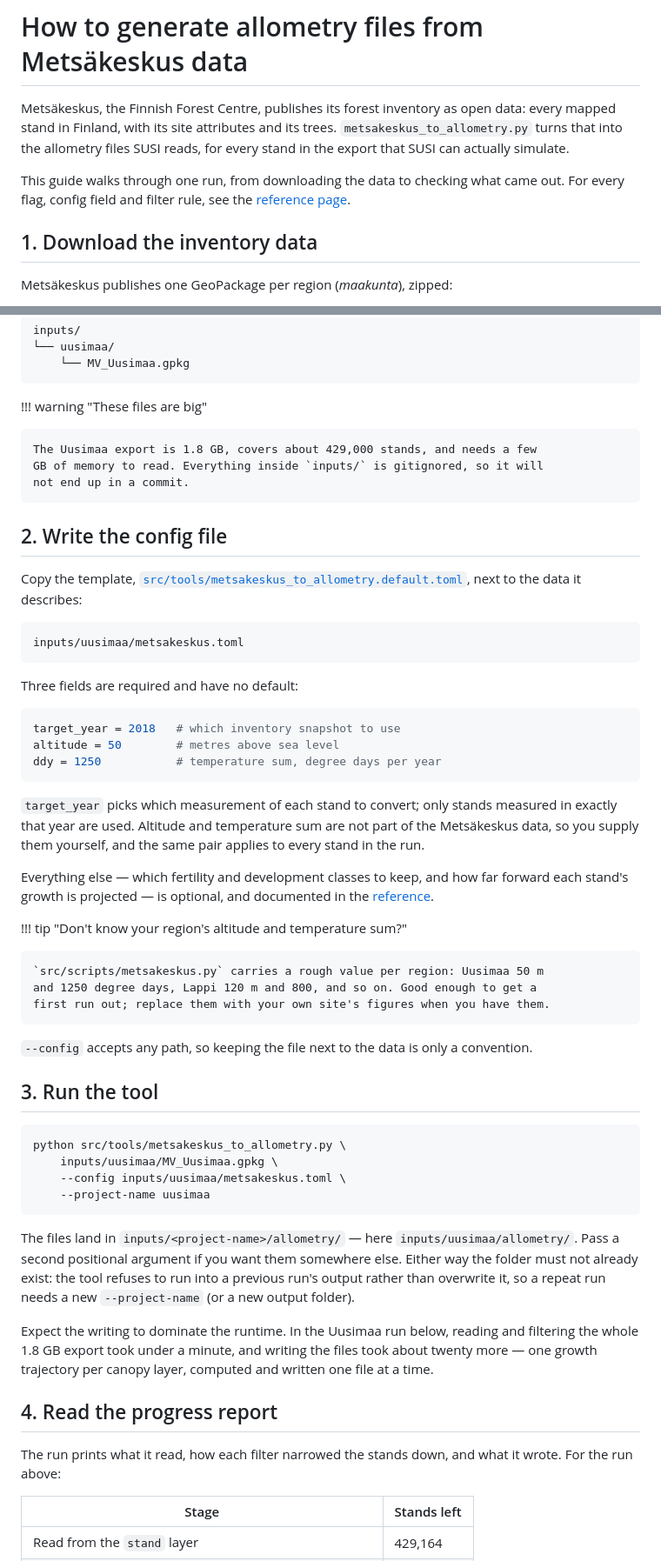
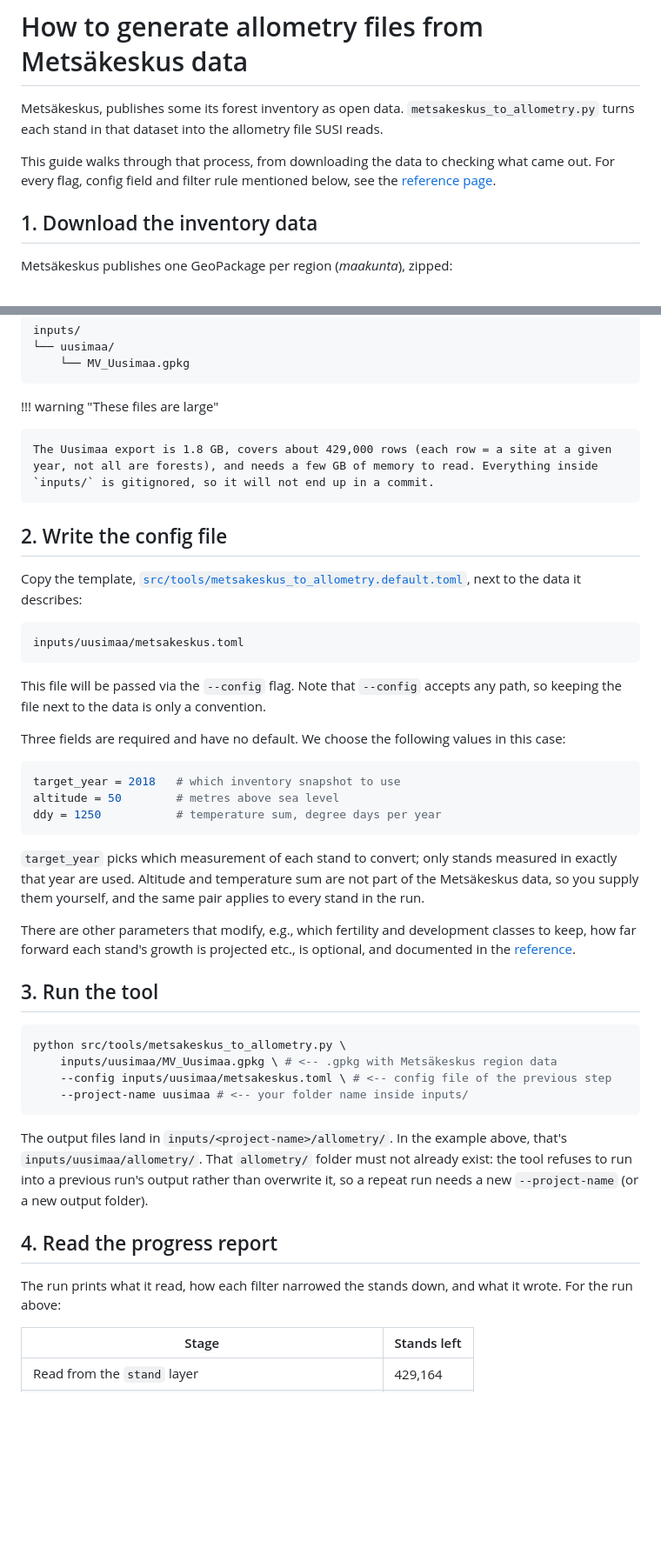
Before and after one commit to Susi-pack/susi_26, a Markdown page: docs/how_to_generate_allometry_from_metsakeskus.md, 2 parts joined by grey strips. Shown at 87% size. GitHub-like rendering; blank space fills up the shorter version.

Commit message:
editted the docs by hand.

````diff
--- a/docs/how_to_generate_allometry_from_metsakeskus.md
+++ b/docs/how_to_generate_allometry_from_metsakeskus.md
@@ -4,14 +4,11 @@ icon: lucide/map
 
 # How to generate allometry files from Metsäkeskus data
 
-Metsäkeskus, the Finnish Forest Centre, publishes its forest inventory as open
-data: every mapped stand in Finland, with its site attributes and its trees.
-`metsakeskus_to_allometry.py` turns that into the allometry files SUSI reads,
-for every stand in the export that SUSI can actually simulate.
+Metsäkeskus, publishes some its forest inventory as open data.
+`metsakeskus_to_allometry.py` turns each stand in that dataset into the allometry file SUSI reads.
 
-This guide walks through one run, from downloading the data to checking what
-came out. For every flag, config field and filter rule, see the
-[reference page](metsakeskus_to_allometry.md).
+This guide walks through that process, from downloading the data to checking what came out.
+For every flag, config field and filter rule mentioned below, see the [reference page](metsakeskus_to_allometry.md).
 
 ## 1. Download the inventory data
 
@@ -32,23 +29,23 @@ inputs/
     └── MV_Uusimaa.gpkg
 ```
 
-!!! warning "These files are big"
+!!! warning "These files are large"
 
-    The Uusimaa export is 1.8 GB, covers about 429,000 stands, and needs a few
-    GB of memory to read. Everything inside `inputs/` is gitignored, so it will
-    not end up in a commit.
+    The Uusimaa export is 1.8 GB, covers about 429,000 rows (each row = a site at a given year, not all are forests), and needs a few GB of memory to read. Everything inside `inputs/` is gitignored, so it will not end up in a commit.
 
 ## 2. Write the config file
 
-Copy the template,
-[`src/tools/metsakeskus_to_allometry.default.toml`](https://github.com/Susi-pack/susi_26/blob/main/src/tools/metsakeskus_to_allometry.default.toml),
-next to the data it describes:
+Copy the template, [`src/tools/metsakeskus_to_allometry.default.toml`](https://github.com/Susi-pack/susi_26/blob/main/src/tools/metsakeskus_to_allometry.default.toml), next to the data it describes:
 
 ```
 inputs/uusimaa/metsakeskus.toml
 ```
+This file will be passed via the `--config` flag.
+Note that `--config` accepts any path, so keeping the file next to the data is only a convention.
 
-Three fields are required and have no default:
+
+Three fields are required and have no default.
+We choose the following values in this case:
 
 ```toml
 target_year = 2018   # which inventory snapshot to use
@@ -56,48 +53,30 @@ altitude = 50        # metres above sea level
 ddy = 1250           # temperature sum, degree days per year
 ```
 
-`target_year` picks which measurement of each stand to convert; only stands
-measured in exactly that year are used. Altitude and temperature sum are not
-part of the Metsäkeskus data, so you supply them yourself, and the same pair
-applies to every stand in the run.
+`target_year` picks which measurement of each stand to convert; only stands measured in exactly that year are used.
+Altitude and temperature sum are not part of the Metsäkeskus data, so you supply them yourself, and the same pair applies to every stand in the run.
 
-Everything else — which fertility and development classes to keep, and how far
-forward each stand's growth is projected — is optional, and documented in the
-[reference](metsakeskus_to_allometry.md#config-file).
+There are other parameters that modify, e.g., which fertility and development classes to keep, how far forward each stand's growth is projected etc., is optional, and documented in the [reference](metsakeskus_to_allometry.md#config-file).
 
-!!! tip "Don't know your region's altitude and temperature sum?"
-
-    `src/scripts/metsakeskus.py` carries a rough value per region: Uusimaa 50 m
-    and 1250 degree days, Lappi 120 m and 800, and so on. Good enough to get a
-    first run out; replace them with your own site's figures when you have them.
-
-`--config` accepts any path, so keeping the file next to the data is only a
-convention.
 
 ## 3. Run the tool
 
 ```bash
 python src/tools/metsakeskus_to_allometry.py \
-    inputs/uusimaa/MV_Uusimaa.gpkg \
-    --config inputs/uusimaa/metsakeskus.toml \
-    --project-name uusimaa
+    inputs/uusimaa/MV_Uusimaa.gpkg \ # <-- .gpkg with Metsäkeskus region data
+    --config inputs/uusimaa/metsakeskus.toml \ # <-- config file of the previous step
+    --project-name uusimaa # <-- your folder name inside inputs/
 ```
 
-The files land in `inputs/<project-name>/allometry/` — here
-`inputs/uusimaa/allometry/`. Pass a second positional argument if you want them
-somewhere else. Either way the folder must not already exist: the tool refuses
-to run into a previous run's output rather than overwrite it, so a repeat run
-needs a new `--project-name` (or a new output folder).
+The output files land in `inputs/<project-name>/allometry/`.
+In the example above, that's `inputs/uusimaa/allometry/`.
+That `allometry/` folder must not already exist: the tool refuses to run into a previous run's output rather than overwrite it, so a repeat run needs a new `--project-name` (or a new output folder).
 
-Expect the writing to dominate the runtime. In the Uusimaa run below, reading
-and filtering the whole 1.8 GB export took under a minute, and writing the
-files took about twenty more — one growth trajectory per canopy layer, computed
-and written one file at a time.
 
 ## 4. Read the progress report
 
-The run prints what it read, how each filter narrowed the stands down, and what
-it wrote. For the run above:
+The run prints what it read, how each filter narrowed the stands down, and what it wrote.
+For the run above:
 
 | Stage | Stands left |
 |---|---|
````
Also changed, not shown: other parts of docs/how_to_generate_allometry_from_metsakeskus.md (+6 -14 lines).
